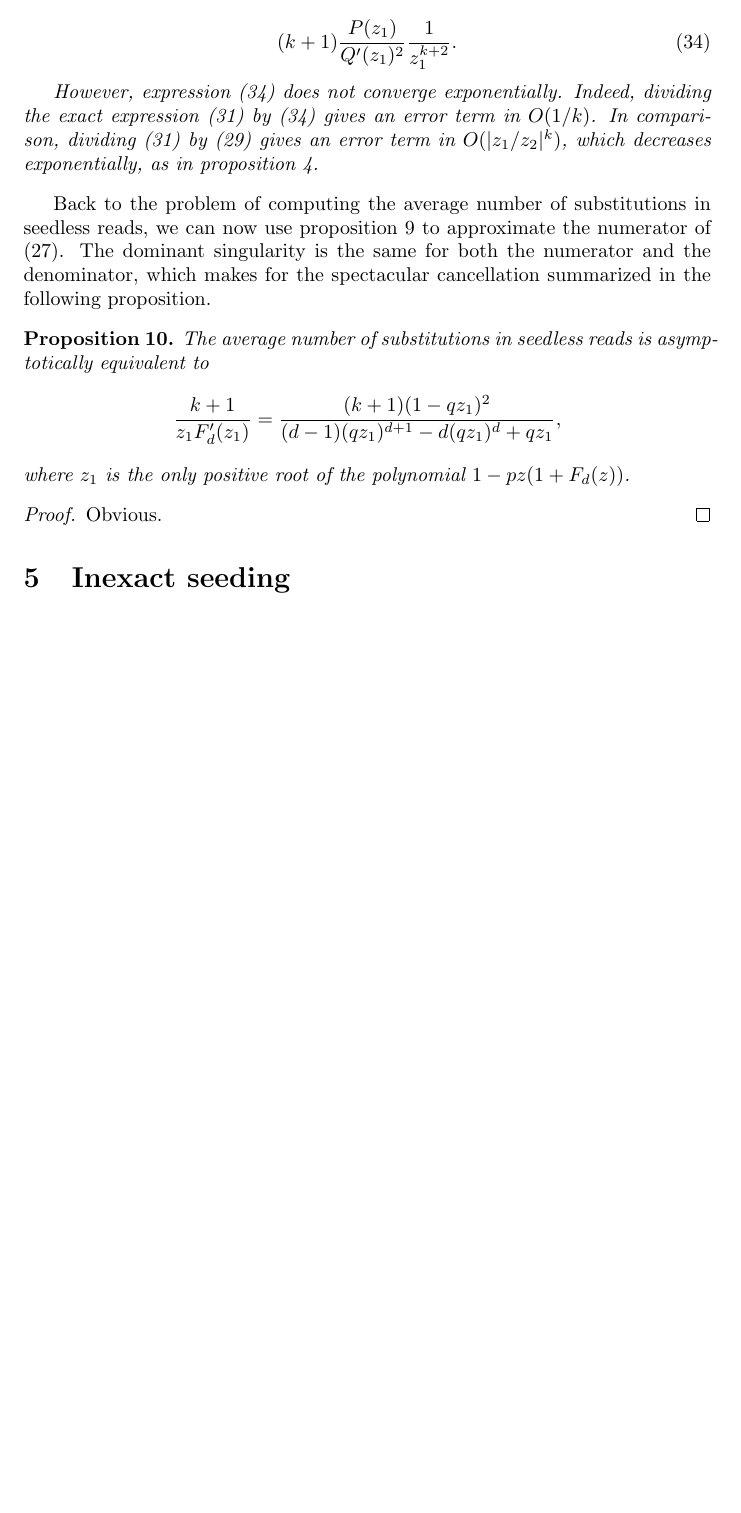
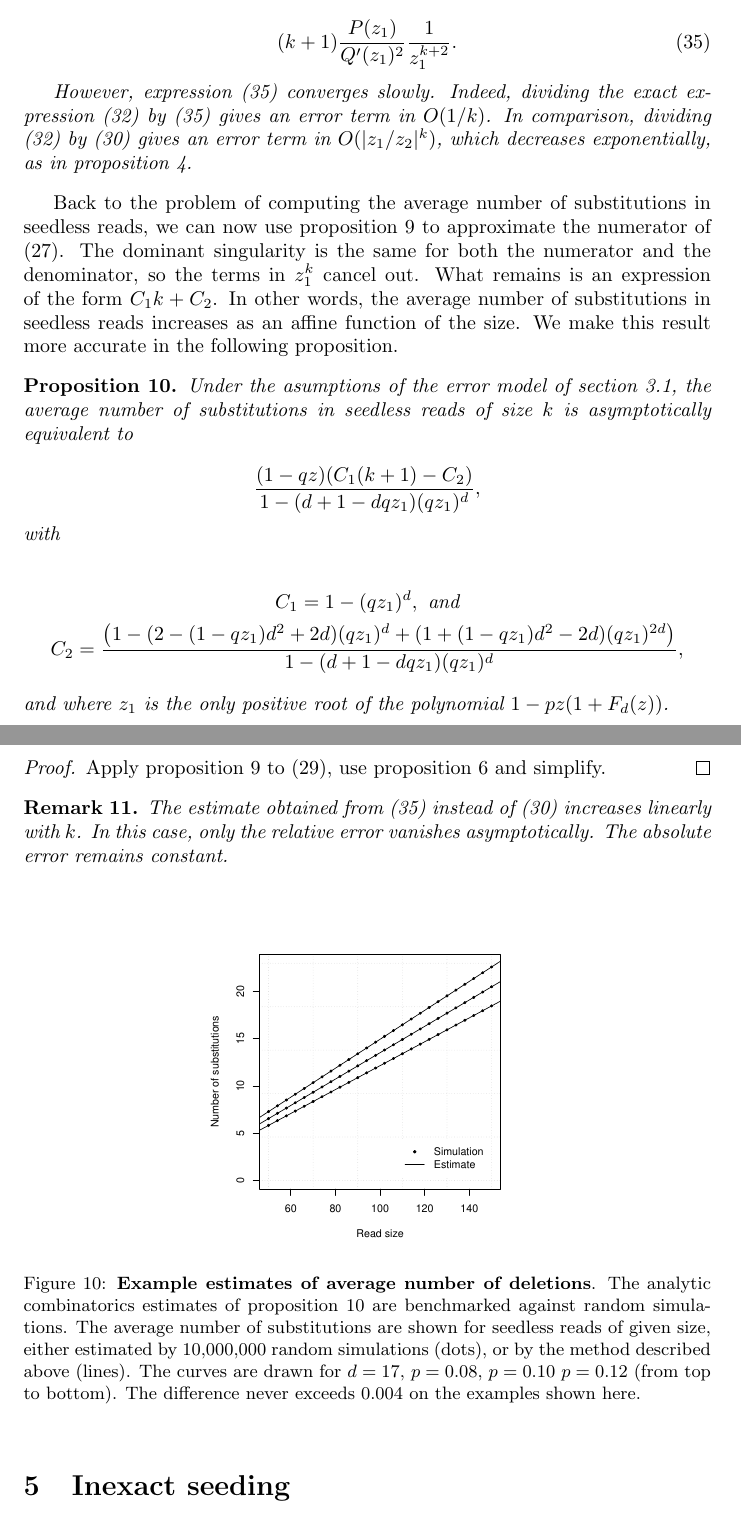
Before and after one commit to gui11aume/analytic_combinatorics_seeding, a LaTeX paper (seeding.tex): part of page 28 of 31 before the commit and two parts of pages 28 and 29 of 32 after it, the two joined at a grey line, cut so that both start at the same text, the shorter picture padded with empty space. Compiled offline with pdfLaTeX.

Commit message:
Added formula for average number of substitutions.

```diff
--- a/seeding.tex
+++ b/seeding.tex
@@ -1083,8 +1083,7 @@ where $z_1$ is the only real positive root of the denominator of $S(z)$,
 
 \begin{equation}
 \label{eq:Cp}
-C =\frac{(1-qz_1)^2}{p^2\left( 1 + d(qz_1)^{d+1} - (d+1)(qz_1)^d
-\right)}.
+C =\frac{(1-qz_1)^2}{p^2\big( 1-(d+1-dqz_1)(qz_1)^d \big)}.
 \end{equation}
 \end{proposition}
 
@@ -1904,12 +1904,11 @@ expression
 (k+1)\frac{P(z_1)}{Q'(z_1)^2}\frac{1}{z_1^{k+2}}.
 \end{equation}
 
-However, expression (\ref{eq:ass3}) does not converge exponentially.
-Indeed, dividing the exact expression (\ref{eq:fullass2}) by
-(\ref{eq:ass3}) gives an error term in $O(1/k)$. In comparison, dividing
-(\ref{eq:fullass2}) by (\ref{eq:ass2}) gives an error term in
-$O(|z_1/z_2|^k)$, which decreases exponentially, as in
-proposition~\ref{th:ass}.
+However, expression (\ref{eq:ass3}) converges slowly. Indeed, dividing
+the exact expression (\ref{eq:fullass2}) by (\ref{eq:ass3}) gives an error
+term in $O(1/k)$. In comparison, dividing (\ref{eq:fullass2}) by
+(\ref{eq:ass2}) gives an error term in $O(|z_1/z_2|^k)$, which decreases
+exponentially, as in proposition~\ref{th:ass}.
 \end{remark}
 
 
@@ -1918,25 +1917,63 @@ proposition~\ref{th:ass}.
 Back to the problem of computing the average number of substitutions in
 seedless reads, we can now use proposition~\ref{th:ass2} to approximate
 the numerator of (\ref{eq:av}). The dominant singularity is the same for
-both the numerator and the denominator, which makes for the spectacular
-cancellation summarized in the following proposition.
+both the numerator and the denominator, so the terms in $z_1^k$ cancel
+out. What remains is an expression of the form $C_1k + C_2$. In other
+words, the average number of substitutions in seedless reads increases as
+an affine function of the size. We make this result more accurate in the
+following proposition.
+
 
 \begin{proposition}
-The average number of substitutions in seedless reads is asymptotically
-equivalent to
-\begin{equation*}
-\frac{k+1}{z_1F_d'(z_1)} =
-\frac{(k+1)(1-qz_1)^2}{(d-1)(qz_1)^{d+1}-d(qz_1)^d+qz_1},
+\label{th:avsub}
+Under the asumptions of the error model of
+section~\ref{sec:substitutions}, the average number of substitutions in
+seedless reads of size $k$ is asymptotically equivalent to
+
+\begin{equation*}
+\frac{(1-qz)(C_1(k+1) - C_2)}{1-(d+1-dqz_1)(qz_1)^d},
 \end{equation*}
 
 \noindent
-where $z_1$ is the only positive root of the polynomial $1-pz(1+F_d(z))$.
+with
+
+\begin{gather*}
+C_1 = 1-(qz_1)^d, \text{ and} \\
+C_2 = \frac{
+\big(1-(2-(1-qz_1)d^2+2d)(qz_1)^d+(1+(1-qz_1)d^2-2d)(qz_1)^{2d} \big)}
+{1-(d+1-dqz_1)(qz_1)^d},
+\end{gather*}
+
+\noindent
+and where $z_1$ is the only positive root of the polynomial
+$1-pz(1+F_d(z))$.
 \end{proposition}
 
 \begin{proof}
-Obvious.
+Apply proposition~\ref{th:ass2} to (\ref{eq:dSdu}), use
+proposition~\ref{th:p} and simplify.
 \end{proof}
 
+\begin{remark}
+The estimate obtained from (\ref{eq:ass3}) instead of (\ref{eq:ass2})
+increases linearly with $k$. In this case, only the relative error
+vanishes asymptotically. The absolute error remains constant.
+\end{remark}
+
+
+\begin{figure}[h]
+\centering
+\includegraphics[scale=0.445]{simulp-average.pdf}
+\caption{\textbf{Example estimates of average number of deletions}. The
+analytic combinatorics estimates of proposition~\ref{th:avsub} are
+benchmarked against random simulations.  The average number of
+substitutions are shown for seedless reads of given size, either estimated
+by 10,000,000 random simulations (dots), or by the method described above
+(lines). The curves are drawn for $d=17$, $p=0.08$, $p=0.10$ $p=0.12$
+(from top to bottom). The difference never exceeds 0.004 on the examples
+shown here.}
+\label{fig:simulpdel}
+\end{figure}
 
 
 
```
Also changed, not shown: C/Makefile, simulp-average.pdf (added), seeding.tex (5 more changed lines), 2 other files.
